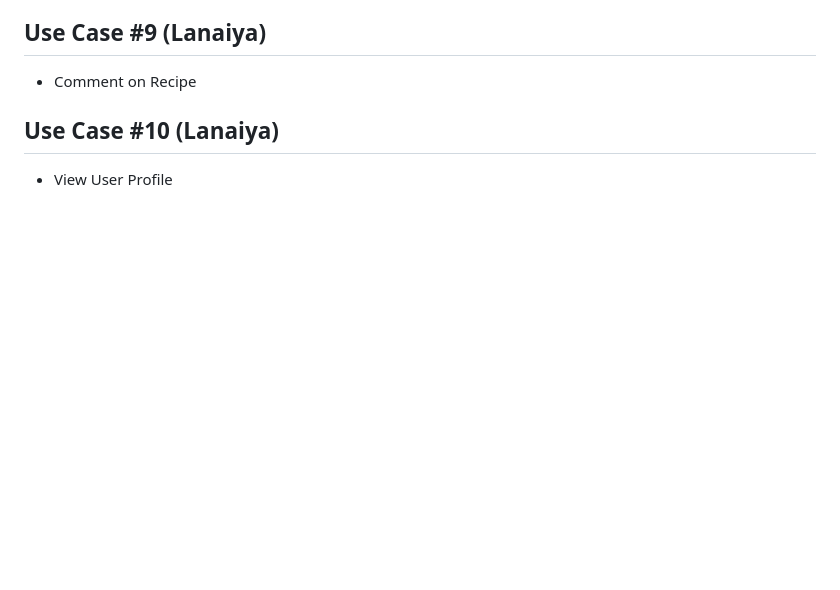
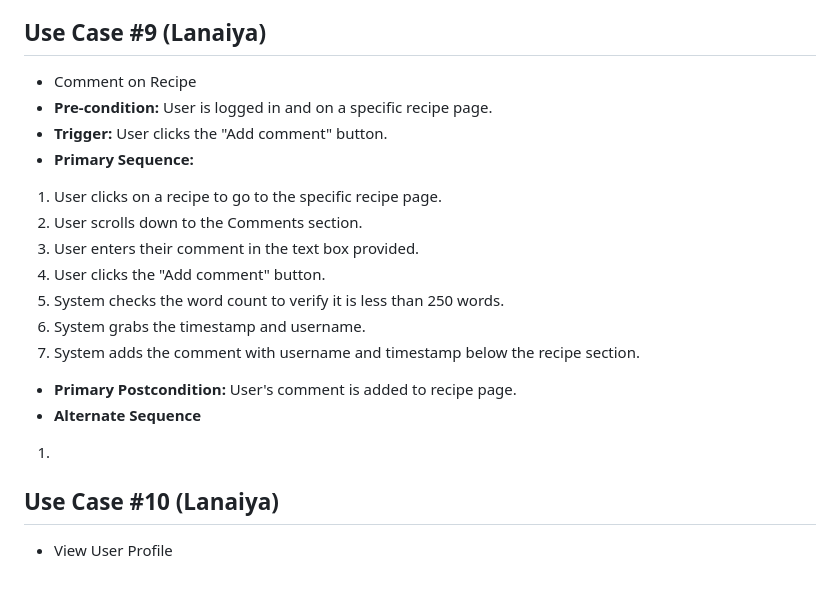
Before and after one commit to lanaiya-legaspi/CMPE131-termproject, a Markdown page: requirements.md, the part around the change. GitHub-like rendering; blank space fills up the shorter version.

Commit message:
requirements.md - added use case #9

```diff
--- a/requirements.md
+++ b/requirements.md
@@ -113,6 +113,19 @@ describe multiple issues that may arise and their outcomes>
 
 ## Use Case #9 (Lanaiya)
 - Comment on Recipe
+- **Pre-condition:** User is logged in and on a specific recipe page.
+- **Trigger:** User clicks the "Add comment" button.
+- **Primary Sequence:**
+1. User clicks on a recipe to go to the specific recipe page.
+2. User scrolls down to the Comments section.
+3. User enters their comment in the text box provided.
+4. User clicks the "Add comment" button.
+5. System checks the word count to verify it is less than 250 words.
+6. System grabs the timestamp and username.
+7. System adds the comment with username and timestamp below the recipe section.
+- **Primary Postcondition:** User's comment is added to recipe page.
+- **Alternate Sequence**
+1.
 
 ## Use Case #10 (Lanaiya)
 - View User Profile
```
